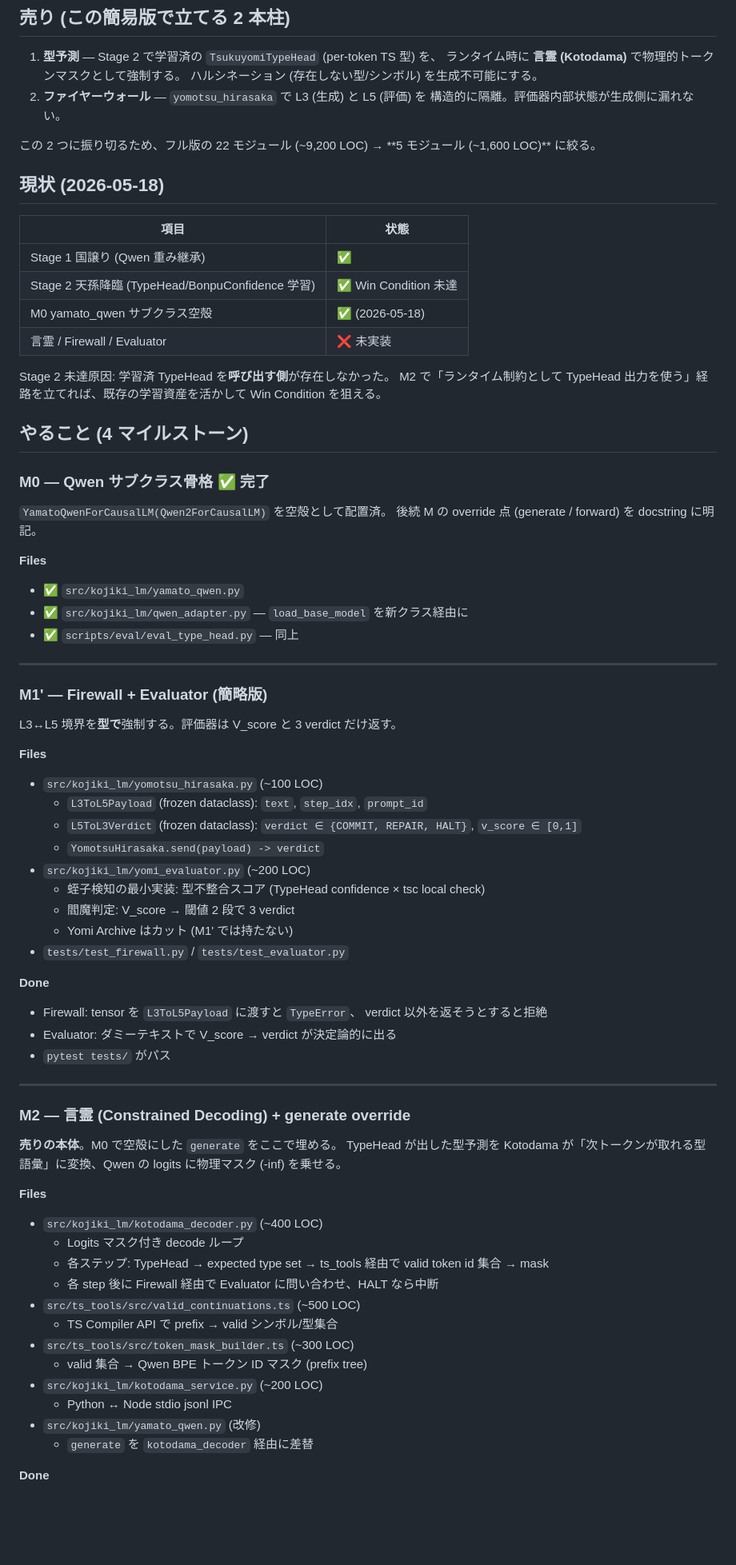
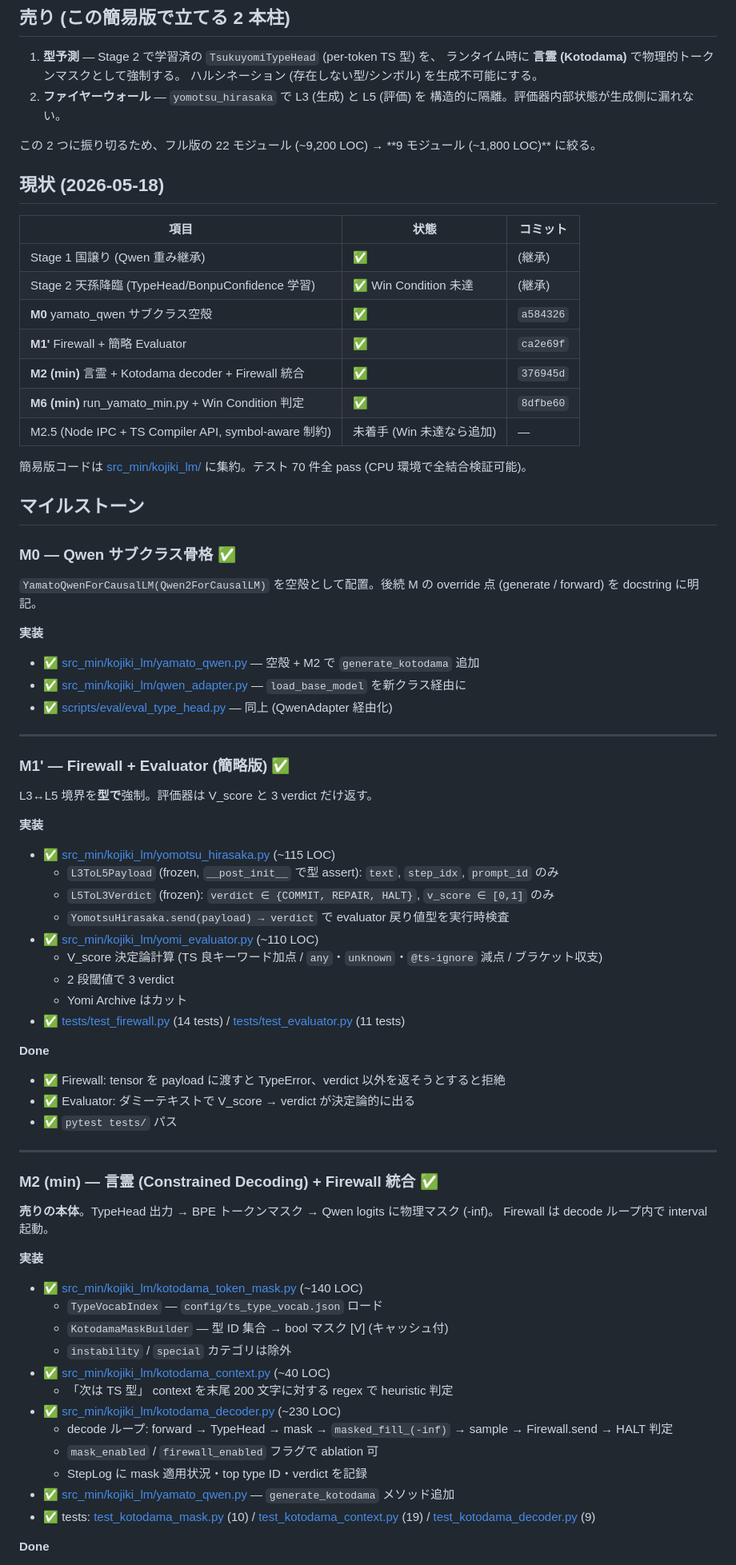
Before and after one commit to cosmopanda432/Yamato-no-Mikoto, a Markdown page: docs/roadmap_min.md, the part around one of its changes. Shown at 80% size. Drawn GitHub-style; blank space fills up the shorter version.

```diff
--- a/docs/roadmap_min.md
+++ b/docs/roadmap_min.md
@@ -11,73 +11,75 @@ Win Condition (`tsc strict +5pt` / `hallucination ×0.5`) に最短到達する
 2. **ファイヤーウォール** — `yomotsu_hirasaka` で L3 (生成) と L5 (評価) を
    構造的に隔離。評価器内部状態が生成側に漏れない。
 
-この 2 つに振り切るため、フル版の 22 モジュール (~9,200 LOC) → **5 モジュール (~1,600 LOC)** に絞る。
+この 2 つに振り切るため、フル版の 22 モジュール (~9,200 LOC) → **9 モジュール (~1,800 LOC)** に絞る。
 
 ## 現状 (2026-05-18)
 
-| 項目 | 状態 |
-|---|---|
-| Stage 1 国譲り (Qwen 重み継承) | ✅ |
-| Stage 2 天孫降臨 (TypeHead/BonpuConfidence 学習) | ✅ Win Condition 未達 |
-| M0 yamato_qwen サブクラス空殻 | ✅ (2026-05-18) |
-| 言霊 / Firewall / Evaluator | ❌ 未実装 |
+| 項目 | 状態 | コミット |
+|---|---|---|
+| Stage 1 国譲り (Qwen 重み継承) | ✅ | (継承) |
+| Stage 2 天孫降臨 (TypeHead/BonpuConfidence 学習) | ✅ Win Condition 未達 | (継承) |
+| **M0** yamato_qwen サブクラス空殻 | ✅ | `a584326` |
+| **M1'** Firewall + 簡略 Evaluator | ✅ | `ca2e69f` |
+| **M2 (min)** 言霊 + Kotodama decoder + Firewall 統合 | ✅ | `376945d` |
+| **M6 (min)** run_yamato_min.py + Win Condition 判定 | ✅ | `8dfbe60` |
+| M2.5 (Node IPC + TS Compiler API, symbol-aware 制約) | 未着手 (Win 未達なら追加) | — |
 
-Stage 2 未達原因: 学習済 TypeHead を**呼び出す側**が存在しなかった。
-M2 で「ランタイム制約として TypeHead 出力を使う」経路を立てれば、既存の学習資産を活かして Win Condition を狙える。
+簡易版コードは [src_min/kojiki_lm/](../src_min/kojiki_lm/) に集約。テスト 70 件全 pass (CPU 環境で全結合検証可能)。
 
-## やること (4 マイルストーン)
+## マイルストーン
 
-### M0 — Qwen サブクラス骨格 ✅ 完了
+### M0 — Qwen サブクラス骨格 ✅
 
-`YamatoQwenForCausalLM(Qwen2ForCausalLM)` を空殻として配置済。
-後続 M の override 点 (generate / forward) を docstring に明記。
+`YamatoQwenForCausalLM(Qwen2ForCausalLM)` を空殻として配置。後続 M の override 点
+(generate / forward) を docstring に明記。
 
-**Files**
-- ✅ `src/kojiki_lm/yamato_qwen.py`
-- ✅ `src/kojiki_lm/qwen_adapter.py` — `load_base_model` を新クラス経由に
-- ✅ `scripts/eval/eval_type_head.py` — 同上
+**実装**
+- ✅ [src_min/kojiki_lm/yamato_qwen.py](../src_min/kojiki_lm/yamato_qwen.py) — 空殻 + M2 で `generate_kotodama` 追加
+- ✅ [src_min/kojiki_lm/qwen_adapter.py](../src_min/kojiki_lm/qwen_adapter.py) — `load_base_model` を新クラス経由に
+- ✅ [scripts/eval/eval_type_head.py](../scripts/eval/eval_type_head.py) — 同上 (QwenAdapter 経由化)
 
 ---
 
-### M1' — Firewall + Evaluator (簡略版)
+### M1' — Firewall + Evaluator (簡略版) ✅
 
-L3↔L5 境界を**型で**強制する。評価器は V_score と 3 verdict だけ返す。
+L3↔L5 境界を**型で**強制。評価器は V_score と 3 verdict だけ返す。
 
-**Files**
-- `src/kojiki_lm/yomotsu_hirasaka.py` (~100 LOC)
-  - `L3ToL5Payload` (frozen dataclass): `text`, `step_idx`, `prompt_id`
-  - `L5ToL3Verdict` (frozen dataclass): `verdict ∈ {COMMIT, REPAIR, HALT}`, `v_score ∈ [0,1]`
-  - `YomotsuHirasaka.send(payload) -> verdict`
-- `src/kojiki_lm/yomi_evaluator.py` (~200 LOC)
-  - 蛭子検知の最小実装: 型不整合スコア (TypeHead confidence × tsc local check)
-  - 閻魔判定: V_score → 閾値 2 段で 3 verdict
-  - Yomi Archive はカット (M1' では持たない)
-- `tests/test_firewall.py` / `tests/test_evaluator.py`
+**実装**
+- ✅ [src_min/kojiki_lm/yomotsu_hirasaka.py](../src_min/kojiki_lm/yomotsu_hirasaka.py) (~115 LOC)
+  - `L3ToL5Payload` (frozen, `__post_init__` で型 assert): `text`, `step_idx`, `prompt_id` のみ
+  - `L5ToL3Verdict` (frozen): `verdict ∈ {COMMIT, REPAIR, HALT}`, `v_score ∈ [0,1]` のみ
+  - `YomotsuHirasaka.send(payload) → verdict` で evaluator 戻り値型を実行時検査
+- ✅ [src_min/kojiki_lm/yomi_evaluator.py](../src_min/kojiki_lm/yomi_evaluator.py) (~110 LOC)
+  - V_score 決定論計算 (TS 良キーワード加点 / `any`・`unknown`・`@ts-ignore` 減点 / ブラケット収支)
+  - 2 段閾値で 3 verdict
+  - Yomi Archive はカット
+- ✅ [tests/test_firewall.py](../tests/test_firewall.py) (14 tests) / [tests/test_evaluator.py](../tests/test_evaluator.py) (11 tests)
 
 **Done**
-- Firewall: tensor を `L3ToL5Payload` に渡すと `TypeError`、 verdict 以外を返そうとすると拒絶
-- Evaluator: ダミーテキストで V_score → verdict が決定論的に出る
-- `pytest tests/` がパス
+- ✅ Firewall: tensor を payload に渡すと TypeError、verdict 以外を返そうとすると拒絶
+- ✅ Evaluator: ダミーテキストで V_score → verdict が決定論的に出る
+- ✅ `pytest tests/` パス
 
 ---
 
-### M2 — 言霊 (Constrained Decoding) + generate override
+### M2 (min) — 言霊 (Constrained Decoding) + Firewall 統合 ✅
 
-**売りの本体**。M0 で空殻にした `generate` をここで埋める。
-TypeHead が出した型予測を Kotodama が「次トークンが取れる型語彙」に変換、Qwen の logits に物理マスク (-inf) を乗せる。
+**売りの本体**。TypeHead 出力 → BPE トークンマスク → Qwen logits に物理マスク (-inf)。
+Firewall は decode ループ内で interval 起動。
 
-**Files**
-- `src/kojiki_lm/kotodama_decoder.py` (~400 LOC)
-  - Logits マスク付き decode ループ
-  - 各ステップ: TypeHead → expected type set → ts_tools 経由で valid token id 集合 → mask
-  - 各 step 後に Firewall 経由で Evaluator に問い合わせ、HALT なら中断
-- `src/ts_tools/src/valid_continuations.ts` (~500 LOC)
-  - TS Compiler API で prefix → valid シンボル/型集合
-- `src/ts_tools/src/token_mask_builder.ts` (~300 LOC)
-  - valid 集合 → Qwen BPE トークン ID マスク (prefix tree)
-- `src/kojiki_lm/kotodama_service.py` (~200 LOC)
-  - Python ↔ Node stdio jsonl IPC
-- `src/kojiki_lm/yamato_qwen.py` (改修)
-  - `generate` を `kotodama_decoder` 経由に差替
+**実装**
+- ✅ [src_min/kojiki_lm/kotodama_token_mask.py](../src_min/kojiki_lm/kotodama_token_mask.py) (~140 LOC)
+  - `TypeVocabIndex` — `config/ts_type_vocab.json` ロード
+  - `KotodamaMaskBuilder` — 型 ID 集合 → bool マスク [V] (キャッシュ付)
+  - `instability` / `special` カテゴリは除外
+- ✅ [src_min/kojiki_lm/kotodama_context.py](../src_min/kojiki_lm/kotodama_context.py) (~40 LOC)
+  - 「次は TS 型」 context を末尾 200 文字に対する regex で heuristic 判定
+- ✅ [src_min/kojiki_lm/kotodama_decoder.py](../src_min/kojiki_lm/kotodama_decoder.py) (~230 LOC)
+  - decode ループ: forward → TypeHead → mask → `masked_fill_(-inf)` → sample → Firewall.send → HALT 判定
+  - `mask_enabled` / `firewall_enabled` フラグで ablation 可
+  - StepLog に mask 適用状況・top type ID・verdict を記録
+- ✅ [src_min/kojiki_lm/yamato_qwen.py](../src_min/kojiki_lm/yamato_qwen.py) — `generate_kotodama` メソッド追加
+- ✅ tests: [test_kotodama_mask.py](../tests/test_kotodama_mask.py) (10) / [test_kotodama_context.py](../tests/test_kotodama_context.py) (19) / [test_kotodama_decoder.py](../tests/test_kotodama_decoder.py) (9)
 
 **Done**
```
Also changed, not shown: other parts of docs/roadmap_min.md (+83 -30 lines), README.md (+95 -65 lines).
